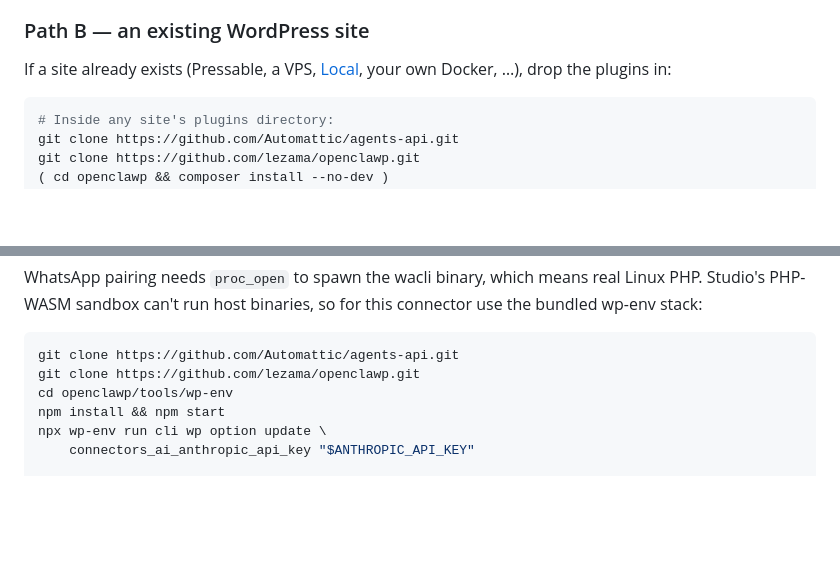
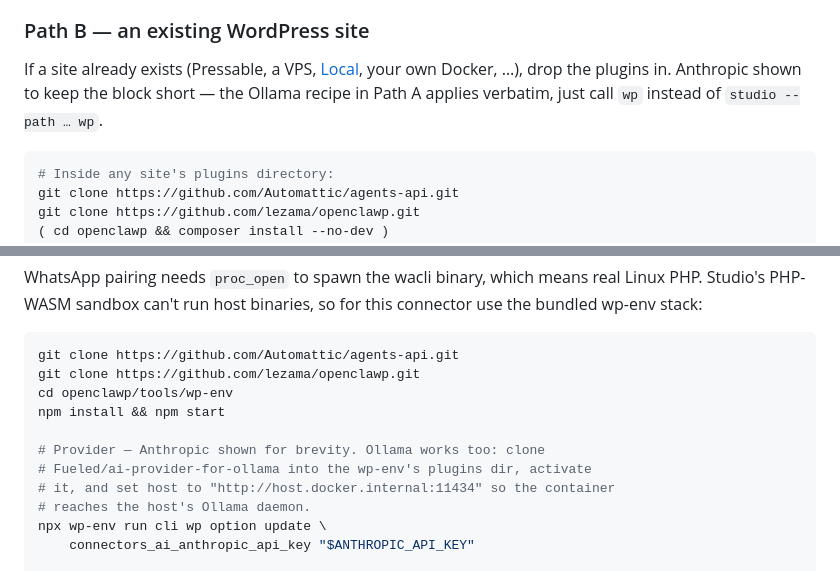
Before and after one commit to lezama/openclawp, a Markdown page: README.md, 2 parts joined by grey strips. Drawn GitHub-style; blank space fills up the shorter version.

````diff
--- a/README.md
+++ b/README.md
@@ -64,6 +87,6 @@ Visit **wp-admin → openclaWP → Chat**. Talk to the bundled `openclawp-exampl
 ### Path B — an existing WordPress site
 
-If a site already exists (Pressable, a VPS, [Local](https://localwp.com/), your own Docker, …), drop the plugins in:
+If a site already exists (Pressable, a VPS, [Local](https://localwp.com/), your own Docker, …), drop the plugins in. Anthropic shown to keep the block short — the Ollama recipe in Path A applies verbatim, just call `wp` instead of `studio --path … wp`.
 
 ```bash
 # Inside any site's plugins directory:
@@ -140,6 +163,11 @@ git clone https://github.com/Automattic/agents-api.git
 git clone https://github.com/lezama/openclawp.git
 cd openclawp/tools/wp-env
 npm install && npm start
+
+# Provider — Anthropic shown for brevity. Ollama works too: clone
+# Fueled/ai-provider-for-ollama into the wp-env's plugins dir, activate
+# it, and set host to "http://host.docker.internal:11434" so the container
+# reaches the host's Ollama daemon.
 npx wp-env run cli wp option update \
 	connectors_ai_anthropic_api_key "$ANTHROPIC_API_KEY"
 
````
Also changed, not shown: other parts of README.md (+34 -11 lines).
